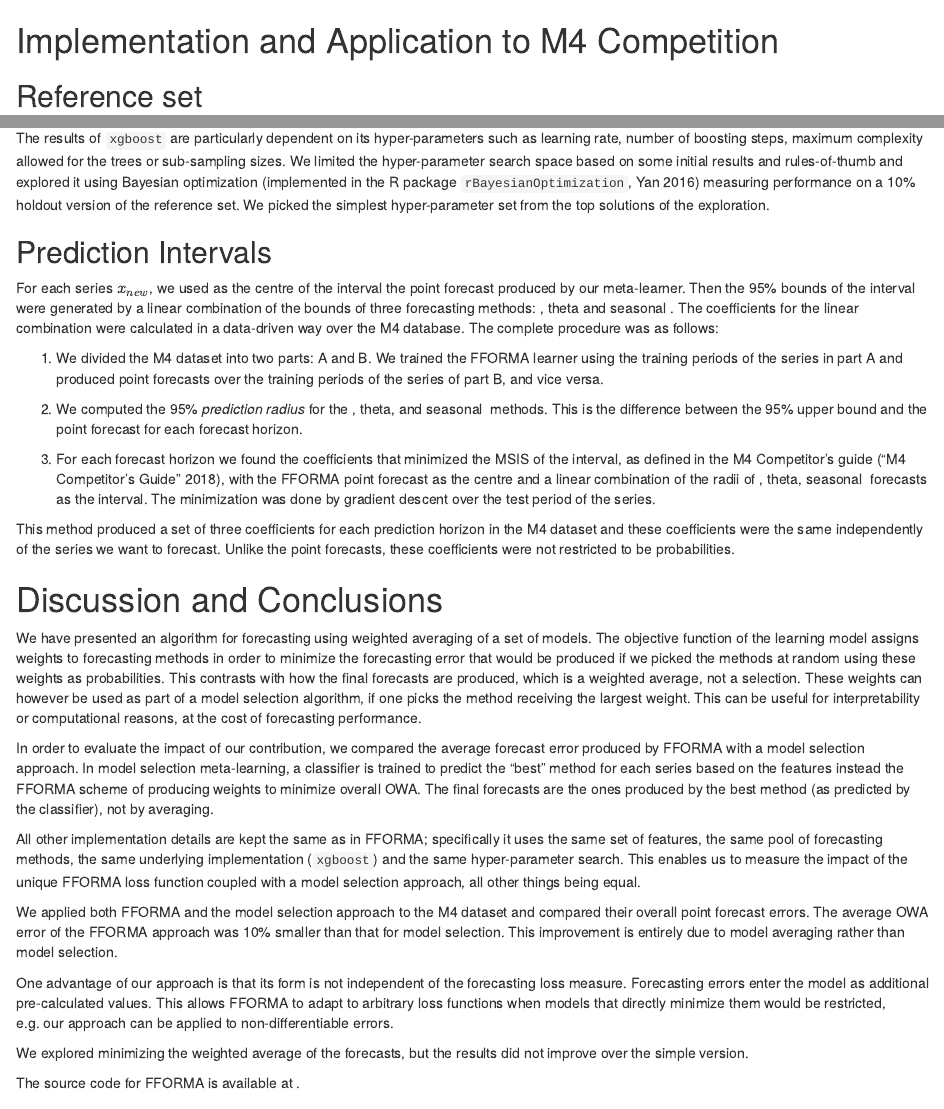
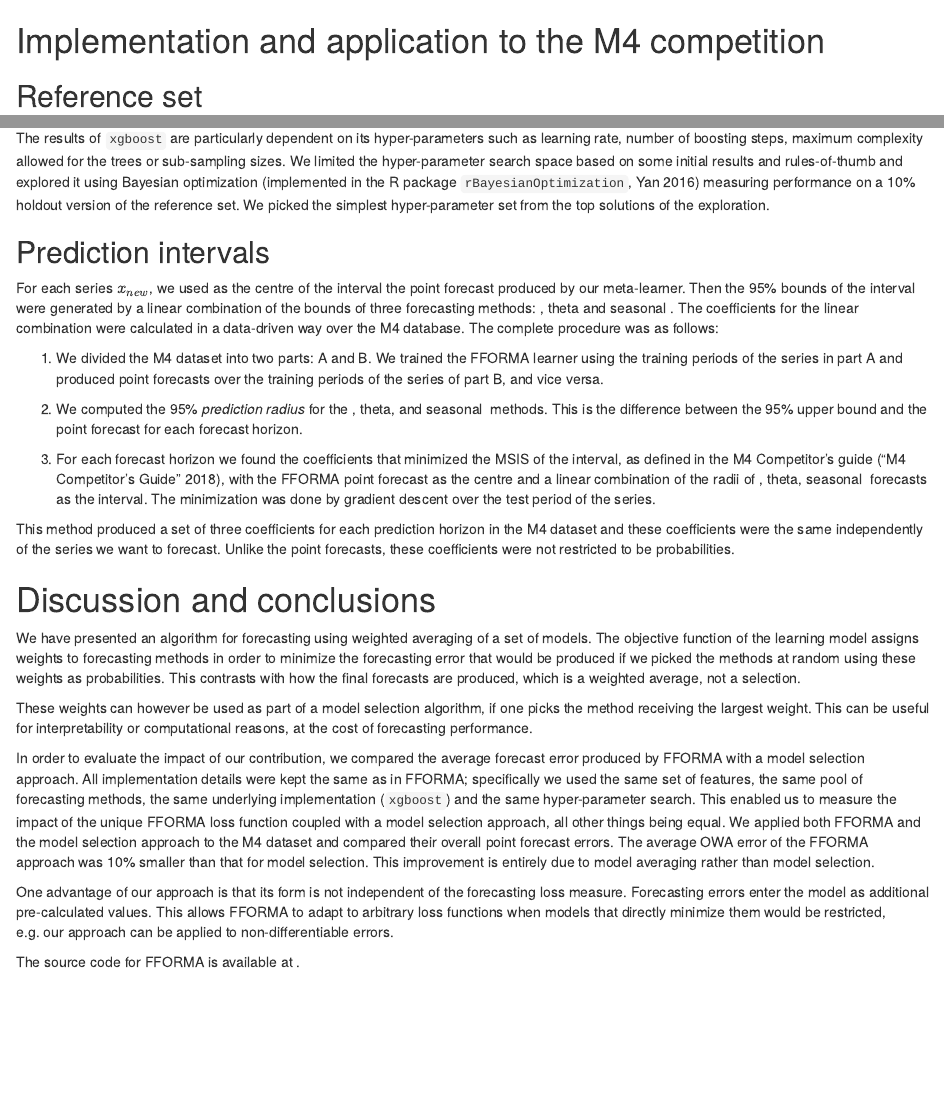
Before and after one commit to robjhyndman/fforma-paper, an R Markdown document (fforma.Rmd): the page in a window 1100 px wide, from 1540 px down, and a second part further down, joined at a grey line. Rendered offline with R 4.5, knitr and Pandoc, with nearby package versions; drawn as R Markdown's standard HTML page in place of the format the file asks for.

Commit message:
More changes to conclusion, and reduced spacing

```diff
--- a/fforma.Rmd
+++ b/fforma.Rmd
@@ -145,7 +145,7 @@ The FFORMA framework works in two phases: an **offline** phase, when the meta-le
 
 <!--   Section 3 provides a more detailed description of application of the FFORMA framework over the course of M4 competition.  -->
 
-# Implementation and Application to M4 Competition {#M4application}
+# Implementation and application to the M4 competition {#M4application}
 
 ## Reference set
 
@@ -259,7 +259,7 @@ The functions $G$ and $\hat{H}$ were passed to `xgboost` to minimize the objecti
 
 The results of `xgboost` are particularly dependent on its hyper-parameters such as learning rate, number of boosting steps, maximum complexity allowed for the trees or sub-sampling sizes. We limited the hyper-parameter search space based on some initial results and rules-of-thumb and explored it using Bayesian optimization [implemented in the R package `rBayesianOptimization`, @rBayesianOptimization] measuring performance on a 10% holdout version of the reference set. We picked the simplest hyper-parameter set from the top solutions of the exploration.
 
-## Prediction Intervals
+## Prediction intervals
 
 For each series $x_{new}$, we used as the centre of the interval the point forecast produced by our meta-learner. Then the 95% bounds of the interval were generated by a linear combination of the bounds of three forecasting methods: \naive, theta and seasonal \naive. The coefficients for the linear combination were calculated in a data-driven way over the M4 database. The complete  procedure was as follows:
 
@@ -271,15 +271,13 @@ For each series $x_{new}$, we used as the centre of the interval the point forec
 
 This method produced a set of three coefficients for each prediction horizon in the M4 dataset and these coefficients were the same independently of the series we want to forecast. Unlike the point forecasts, these coefficients were not restricted to be probabilities.
 
-# Discussion and Conclusions{#conclusion}
+# Discussion and conclusions {#conclusion}
 
-We have presented an algorithm for forecasting using weighted averaging of a set of models. The objective function of the learning model assigns weights to forecasting methods in order to minimize the forecasting error that would be produced if we picked the methods at random using these weights as probabilities. This contrasts with how the final forecasts are produced, which is a weighted average, not a selection. These weights can however be used as part of a model selection algorithm, if one picks the method receiving the largest weight. This can be useful for interpretability or computational reasons, at the cost of forecasting performance.
+We have presented an algorithm for forecasting using weighted averaging of a set of models. The objective function of the learning model assigns weights to forecasting methods in order to minimize the forecasting error that would be produced if we picked the methods at random using these weights as probabilities. This contrasts with how the final forecasts are produced, which is a weighted average, not a selection.
 
-In order to evaluate the impact of our contribution, we compared the average forecast error produced by FFORMA with a model selection approach. In model selection meta-learning, a classifier is trained to predict the "best" method for each series based on the features instead the FFORMA scheme of producing weights to minimize overall OWA. The final forecasts are the ones produced by the best method (as predicted by the classifier), not by averaging.
+These weights can however be used as part of a model selection algorithm, if one picks the method receiving the largest weight. This can be useful for interpretability or computational reasons, at the cost of forecasting performance.
 
-All other implementation details are kept the same as in FFORMA; specifically it uses the same set of features, the same pool of forecasting methods, the same underlying implementation (`xgboost`) and the same hyper-parameter search. This enables us to measure the impact of the unique FFORMA  loss function coupled with a model selection approach, all other things being equal.
-
-We applied both FFORMA and the model selection approach to the M4 dataset and compared their overall point forecast errors. The average OWA error of the FFORMA approach was 10\% smaller than that for model selection. This improvement is entirely due to model averaging rather than model selection.
+In order to evaluate the impact of our contribution, we compared the average forecast error produced by FFORMA with a model selection approach. All implementation details were kept the same as in FFORMA; specifically we used the same set of features, the same pool of forecasting methods, the same underlying implementation (`xgboost`) and the same hyper-parameter search. This enabled us to measure the impact of the unique FFORMA loss function coupled with a model selection approach, all other things being equal. We applied both FFORMA and the model selection approach to the M4 dataset and compared their overall point forecast errors. The average OWA error of the FFORMA approach was 10\% smaller than that for model selection. This improvement is entirely due to model averaging rather than model selection.
 
 <!--
 #classif 0.8566705
@@ -291,7 +289,8 @@ We applied both FFORMA and the model selection approach to the M4 dataset and co
 
 One advantage of our approach is that its form is not independent of the forecasting loss  measure. Forecasting errors enter the model as additional pre-calculated values. This allows FFORMA to adapt to arbitrary loss functions when models that directly minimize them would be restricted, e.g. our approach can be applied to non-differentiable errors.
 
-We explored minimizing the weighted average of the forecasts, but the results did not improve over the simple version.
+<!-- We explored minimizing the weighted average of the forecasts, but the results did not improve over the simple version.
+ -->
 
 The source code for FFORMA is available at \url{https://github.com/robjhyndman/M4metalearning}.
 
```
Also changed, not shown: preamble.tex.
